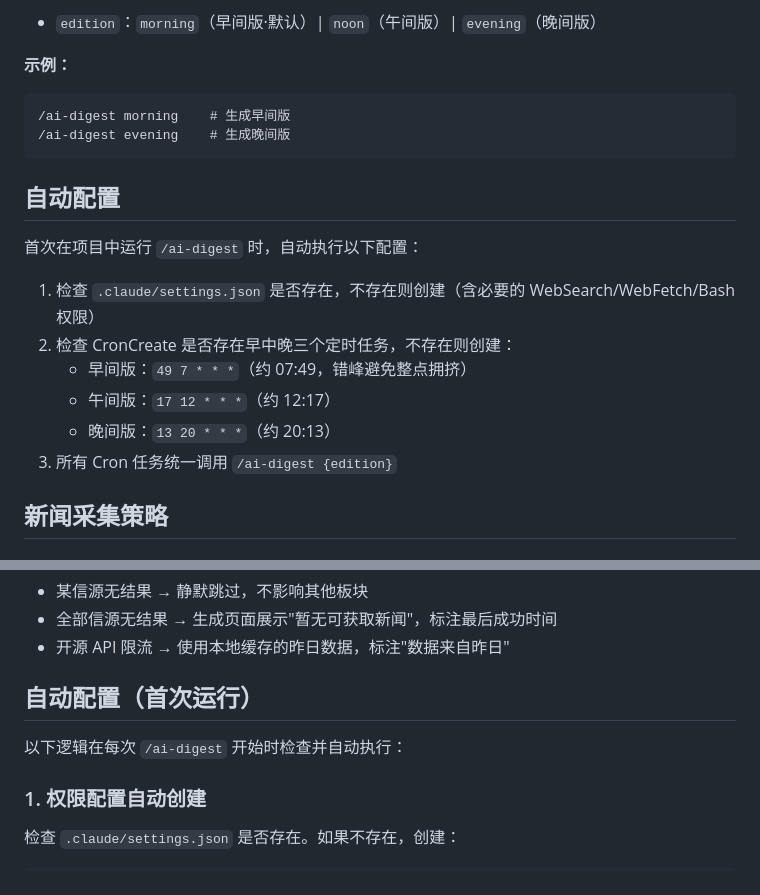
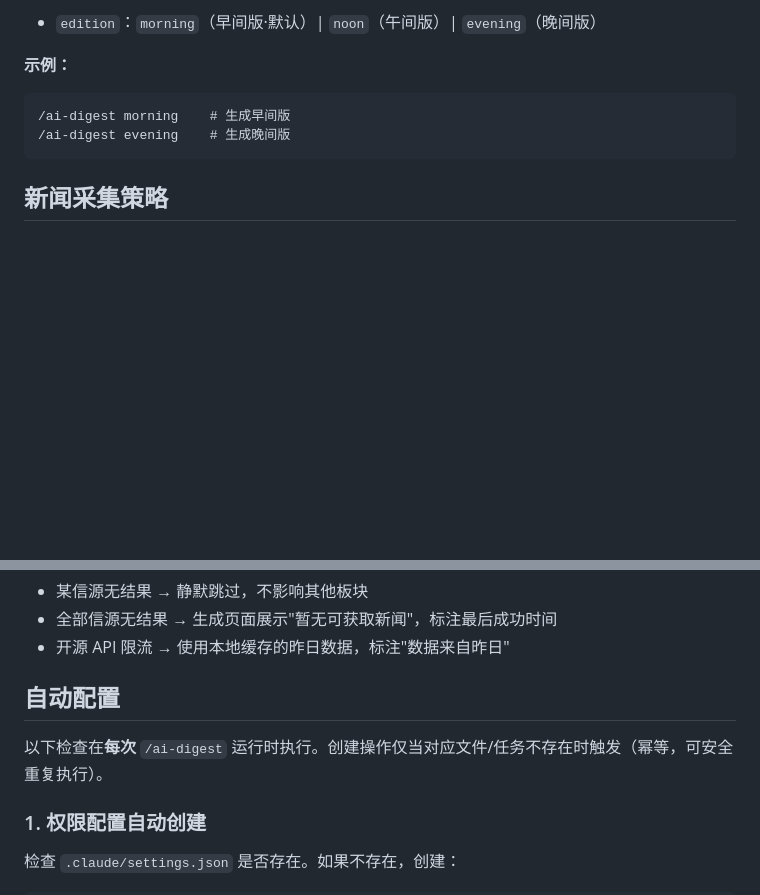
Before and after one commit to DaiOwen/ai-pulse, a Markdown page: CLAUDE.md, 2 parts joined by grey strips. Drawn GitHub-style; blank space fills up the shorter version.

Commit message:
fix: merge duplicate auto-config sections in CLAUDE.md

````diff
--- a/CLAUDE.md
+++ b/CLAUDE.md
@@ -22,16 +22,6 @@
 /ai-digest morning    # 生成早间版
 /ai-digest evening    # 生成晚间版
 ```
-
-## 自动配置
-
-首次在项目中运行 `/ai-digest` 时，自动执行以下配置：
-1. 检查 `.claude/settings.json` 是否存在，不存在则创建（含必要的 WebSearch/WebFetch/Bash 权限）
-2. 检查 CronCreate 是否存在早中晚三个定时任务，不存在则创建：
-   - 早间版：`49 7 * * *`（约 07:49，错峰避免整点拥挤）
-   - 午间版：`17 12 * * *`（约 12:17）
-   - 晚间版：`13 20 * * *`（约 20:13）
-3. 所有 Cron 任务统一调用 `/ai-digest {edition}`
 
 ## 新闻采集策略
 
@@ -143,9 +133,9 @@
 - 全部信源无结果 → 生成页面展示"暂无可获取新闻"，标注最后成功时间
 - 开源 API 限流 → 使用本地缓存的昨日数据，标注"数据来自昨日"
 
-## 自动配置（首次运行）
+## 自动配置
 
-以下逻辑在每次 `/ai-digest` 开始时检查并自动执行：
+以下检查在**每次** `/ai-digest` 运行时执行。创建操作仅当对应文件/任务不存在时触发（幂等，可安全重复执行）。
 
 ### 1. 权限配置自动创建
 
````
